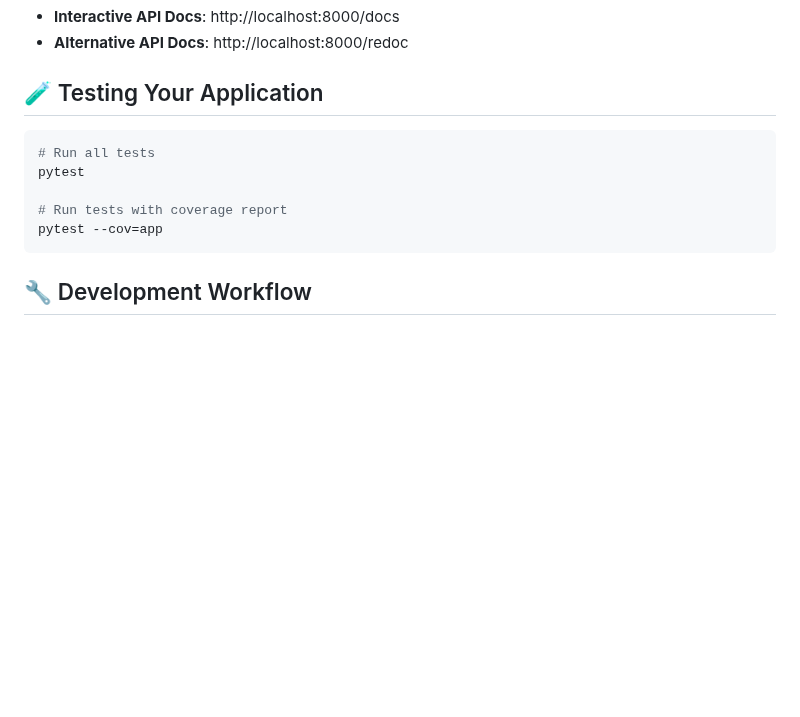
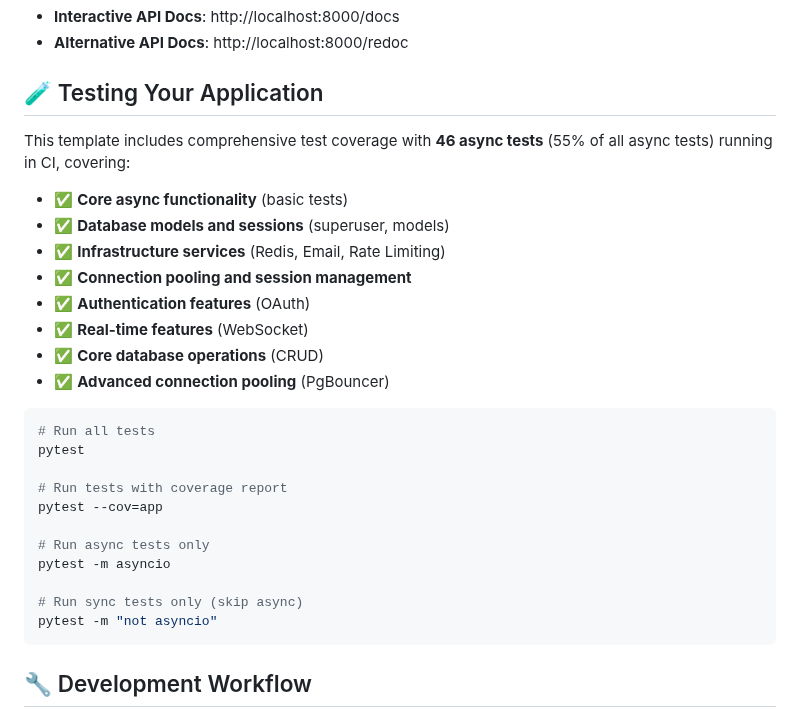
Before and after one commit to triciaward/fast-api-template, a Markdown page: README.md, the part around the change. Rendered like a GitHub page; blank space fills up the shorter version.

Commit message:
docs: update documentation with complete async test coverage achievements

````diff
--- a/README.md
+++ b/README.md
@@ -347,12 +347,29 @@ Once your app is running, you can explore your API:
 
 ## 🧪 Testing Your Application
 
+This template includes comprehensive test coverage with **46 async tests** (55% of all async tests) running in CI, covering:
+
+- ✅ **Core async functionality** (basic tests)
+- ✅ **Database models and sessions** (superuser, models)
+- ✅ **Infrastructure services** (Redis, Email, Rate Limiting)
+- ✅ **Connection pooling and session management**
+- ✅ **Authentication features** (OAuth)
+- ✅ **Real-time features** (WebSocket)
+- ✅ **Core database operations** (CRUD)
+- ✅ **Advanced connection pooling** (PgBouncer)
+
 ```bash
 # Run all tests
 pytest
 
 # Run tests with coverage report
 pytest --cov=app
+
+# Run async tests only
+pytest -m asyncio
+
+# Run sync tests only (skip async)
+pytest -m "not asyncio"
 ```
 
 ## 🔧 Development Workflow
````
Also changed, not shown: docs/troubleshooting/ci-test-hang-resolution.md (+37 -6 lines).
